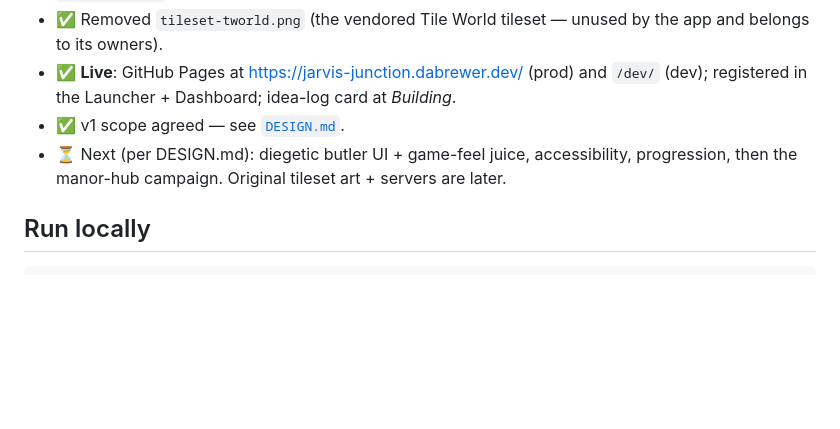
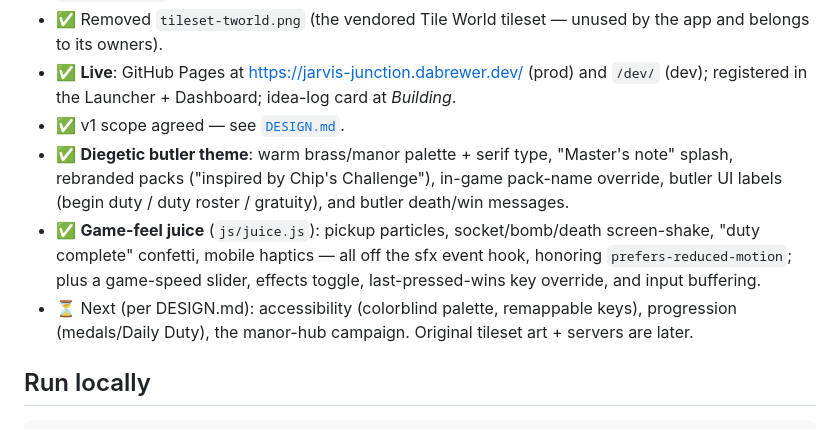
Before and after one commit to BrewerIndustries/jarvis-junction, a Markdown page: README.md, the part around the change. Rendered like a GitHub page; blank space fills up the shorter version.

Commit message:
Update README status — theming + juice done
Co-Authored-By: Claude Opus 4.8 <noreply@anthropic.com>

```diff
--- a/README.md
+++ b/README.md
@@ -18,8 +18,17 @@ It's static JS with **no build system**: serve the directory and open it in a br
 - ✅ **Live**: GitHub Pages at https://jarvis-junction.dabrewer.dev/ (prod) and
   `/dev/` (dev); registered in the Launcher + Dashboard; idea-log card at *Building*.
 - ✅ v1 scope agreed — see [`DESIGN.md`](DESIGN.md).
-- ⏳ Next (per DESIGN.md): diegetic butler UI + game-feel juice, accessibility,
-  progression, then the manor-hub campaign. Original tileset art + servers are later.
+- ✅ **Diegetic butler theme**: warm brass/manor palette + serif type, "Master's
+  note" splash, rebranded packs ("inspired by Chip's Challenge"), in-game pack-name
+  override, butler UI labels (begin duty / duty roster / gratuity), and butler
+  death/win messages.
+- ✅ **Game-feel juice** (`js/juice.js`): pickup particles, socket/bomb/death
+  screen-shake, "duty complete" confetti, mobile haptics — all off the sfx event
+  hook, honoring `prefers-reduced-motion`; plus a game-speed slider, effects
+  toggle, last-pressed-wins key override, and input buffering.
+- ⏳ Next (per DESIGN.md): accessibility (colorblind palette, remappable keys),
+  progression (medals/Daily Duty), the manor-hub campaign. Original tileset art +
+  servers are later.
 
 ## Run locally
 
```
